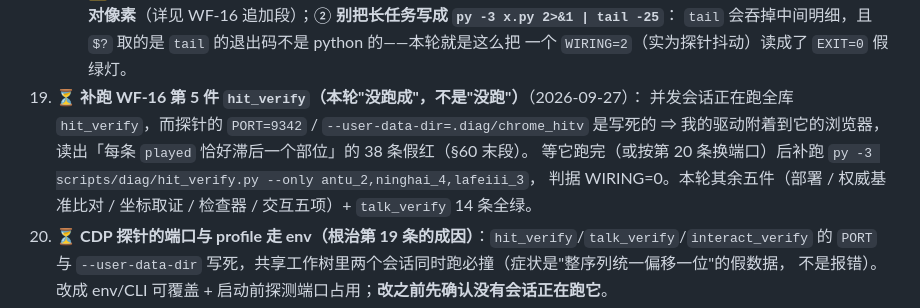
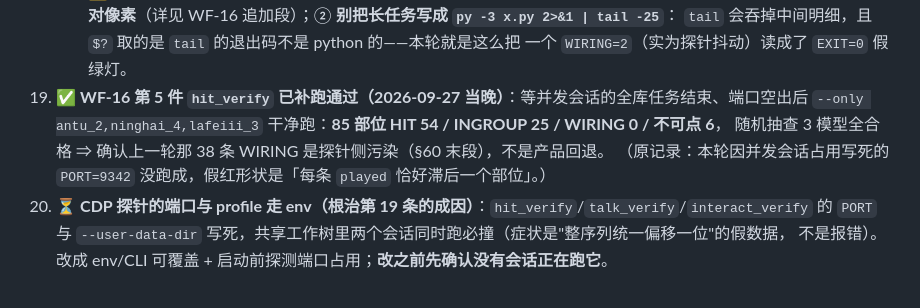
Before and after one commit to MrKLLM/azurlane-assetbundle-toolkit, a Markdown page: PROJECT_STATUS.md, the part around the change. GitHub-like rendering.

Commit message:
§6 第 19 条关闭：hit_verify 补跑 WIRING=0（85 部位），确认上轮 38 条是探针污染
技能: 无新增（判据本身没变，只是把已入库的假红灯形状从『待补跑』改成『已证伪并关闭』）

```diff
--- a/PROJECT_STATUS.md
+++ b/PROJECT_STATUS.md
@@ -321,11 +321,10 @@
        用**绝对像素**（详见 WF-16 追加段）；② **别把长任务写成 `py -3 x.py 2>&1 | tail -25`**：
        `tail` 会吞掉中间明细，且 `$?` 取的是 `tail` 的退出码不是 python 的——本轮就是这么把
        一个 `WIRING=2`（实为探针抖动）读成了 `EXIT=0` 假绿灯。
-19. ⏳ **补跑 WF-16 第 5 件 `hit_verify`（本轮"没跑成"，不是"没跑"）**（2026-09-27）：
-     并发会话正在跑全库 `hit_verify`，而探针的 `PORT=9342` / `--user-data-dir=.diag/chrome_hitv` 是写死的
-     ⇒ 我的驱动附着到它的浏览器，读出「每条 `played` 恰好滞后一个部位」的 38 条假红（§60 末段）。
-     等它跑完（或按第 20 条换端口）后补跑 `py -3 scripts/diag/hit_verify.py --only antu_2,ninghai_4,lafeiii_3`，
-     判据 WIRING=0。本轮其余五件（部署 / 权威基准比对 / 坐标取证 / 检查器 / 交互五项）+ `talk_verify` 14 条全绿。
+19. ✅ **WF-16 第 5 件 `hit_verify` 已补跑通过（2026-09-27 当晚）**：等并发会话的全库任务结束、端口空出后
+     `--only antu_2,ninghai_4,lafeiii_3` 干净跑：**85 部位 HIT 54 / INGROUP 25 / WIRING 0 / 不可点 6**，
+     随机抽查 3 模型全合格 ⇒ 确认上一轮那 38 条 WIRING 是探针侧污染（§60 末段），不是产品回退。
+     （原记录：本轮因并发会话占用写死的 `PORT=9342` 没跑成，假红形状是「每条 `played` 恰好滞后一个部位」。）
 20. ⏳ **CDP 探针的端口与 profile 走 env（根治第 19 条的成因）**：`hit_verify`/`talk_verify`/`interact_verify`
      的 `PORT` 与 `--user-data-dir` 写死，共享工作树里两个会话同时跑必撞（症状是"整序列统一偏移一位"的假数据，
      不是报错）。改成 env/CLI 可覆盖 + 启动前探测端口占用；**改之前先确认没有会话正在跑它**。
```
